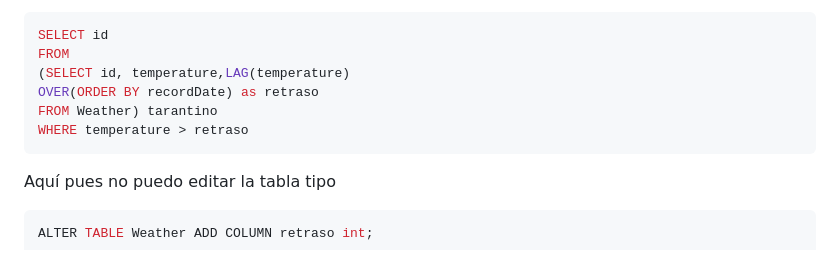
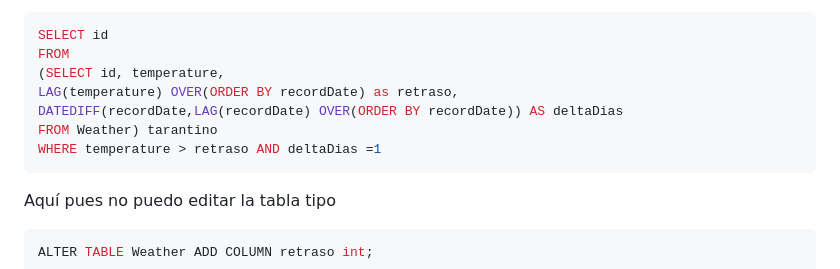
Before and after one commit to TimesNR/Projects, a Markdown page: SQL_leetcode_practice/Basic Joins/README.md, the part around the change. Rendered like a GitHub page.

````diff
--- a/SQL_leetcode_practice/Basic Joins/README.md
+++ b/SQL_leetcode_practice/Basic Joins/README.md
@@ -31,10 +31,11 @@ Output:
 ```sql
 SELECT id
 FROM
-(SELECT id, temperature,LAG(temperature)
-OVER(ORDER BY recordDate) as retraso
+(SELECT id, temperature,
+LAG(temperature) OVER(ORDER BY recordDate) as retraso,
+DATEDIFF(recordDate,LAG(recordDate) OVER(ORDER BY recordDate)) AS deltaDias
 FROM Weather) tarantino
-WHERE temperature > retraso
+WHERE temperature > retraso AND deltaDias =1
 ```
 
 Aquí pues no puedo editar la tabla tipo
````
